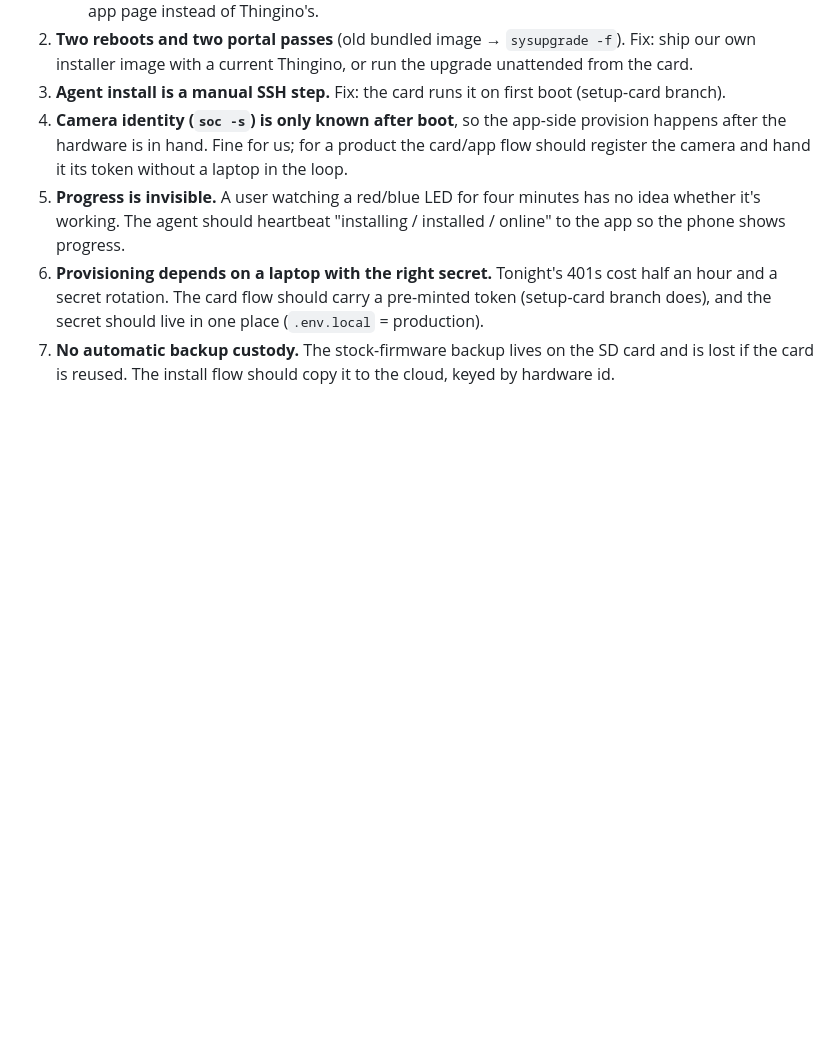
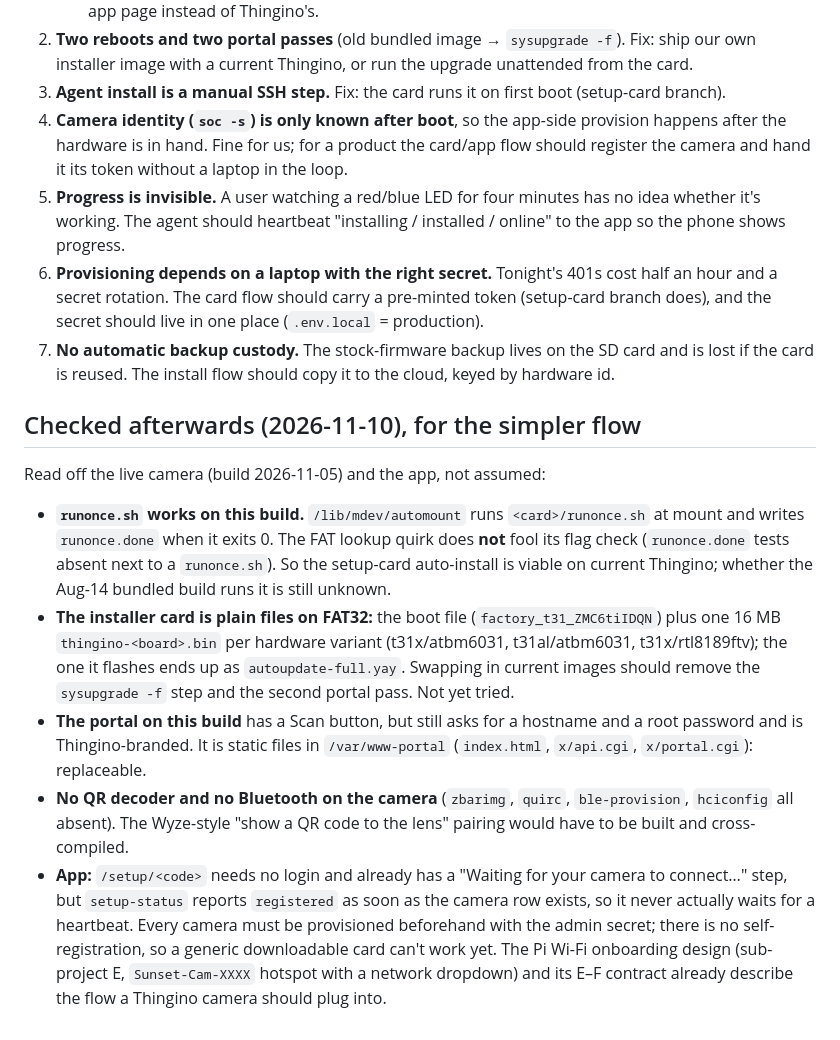
Before and after one commit to jessekauppila/sunset-cam-firmware, a Markdown page: docs/hardware/2026-11-09-wyze-cam-v3-thingino-bringup.md, the part around the change. Rendered like a GitHub page; blank space fills up the shorter version.

Commit message:
bring-up log: what the camera and app actually support for a simpler flow
Co-Authored-By: Claude <noreply@anthropic.com>
Claude-Session: https://claude.ai/code/session_01BPSA4p9k3UXz6DQBuAqL5w

```diff
--- a/docs/hardware/2026-11-09-wyze-cam-v3-thingino-bringup.md
+++ b/docs/hardware/2026-11-09-wyze-cam-v3-thingino-bringup.md
@@ -107,3 +107,32 @@ phone/app already knows the network).
 7. **No automatic backup custody.** The stock-firmware backup lives on the SD
    card and is lost if the card is reused. The install flow should copy it to
    the cloud, keyed by hardware id.
+
+## Checked afterwards (2026-11-10), for the simpler flow
+
+Read off the live camera (build 2026-11-05) and the app, not assumed:
+
+- **`runonce.sh` works on this build.** `/lib/mdev/automount` runs
+  `<card>/runonce.sh` at mount and writes `runonce.done` when it exits 0. The
+  FAT lookup quirk does **not** fool its flag check (`runonce.done` tests
+  absent next to a `runonce.sh`). So the setup-card auto-install is viable on
+  current Thingino; whether the Aug-14 bundled build runs it is still unknown.
+- **The installer card is plain files on FAT32:** the boot file
+  (`factory_t31_ZMC6tiIDQN`) plus one 16 MB `thingino-<board>.bin` per hardware
+  variant (t31x/atbm6031, t31al/atbm6031, t31x/rtl8189ftv); the one it flashes
+  ends up as `autoupdate-full.yay`. Swapping in current images should remove
+  the `sysupgrade -f` step and the second portal pass. Not yet tried.
+- **The portal on this build** has a Scan button, but still asks for a
+  hostname and a root password and is Thingino-branded. It is static files in
+  `/var/www-portal` (`index.html`, `x/api.cgi`, `x/portal.cgi`): replaceable.
+- **No QR decoder and no Bluetooth on the camera** (`zbarimg`, `quirc`,
+  `ble-provision`, `hciconfig` all absent). The Wyze-style "show a QR code to
+  the lens" pairing would have to be built and cross-compiled.
+- **App:** `/setup/<code>` needs no login and already has a "Waiting for your
+  camera to connect…" step, but `setup-status` reports `registered` as soon
+  as the camera row exists, so it never actually waits for a heartbeat. Every
+  camera must be provisioned beforehand with the admin secret; there is no
+  self-registration, so a generic downloadable card can't work yet. The Pi
+  Wi-Fi onboarding design (sub-project E, `Sunset-Cam-XXXX` hotspot with a
+  network dropdown) and its E–F contract already describe the flow a Thingino
+  camera should plug into.
```
